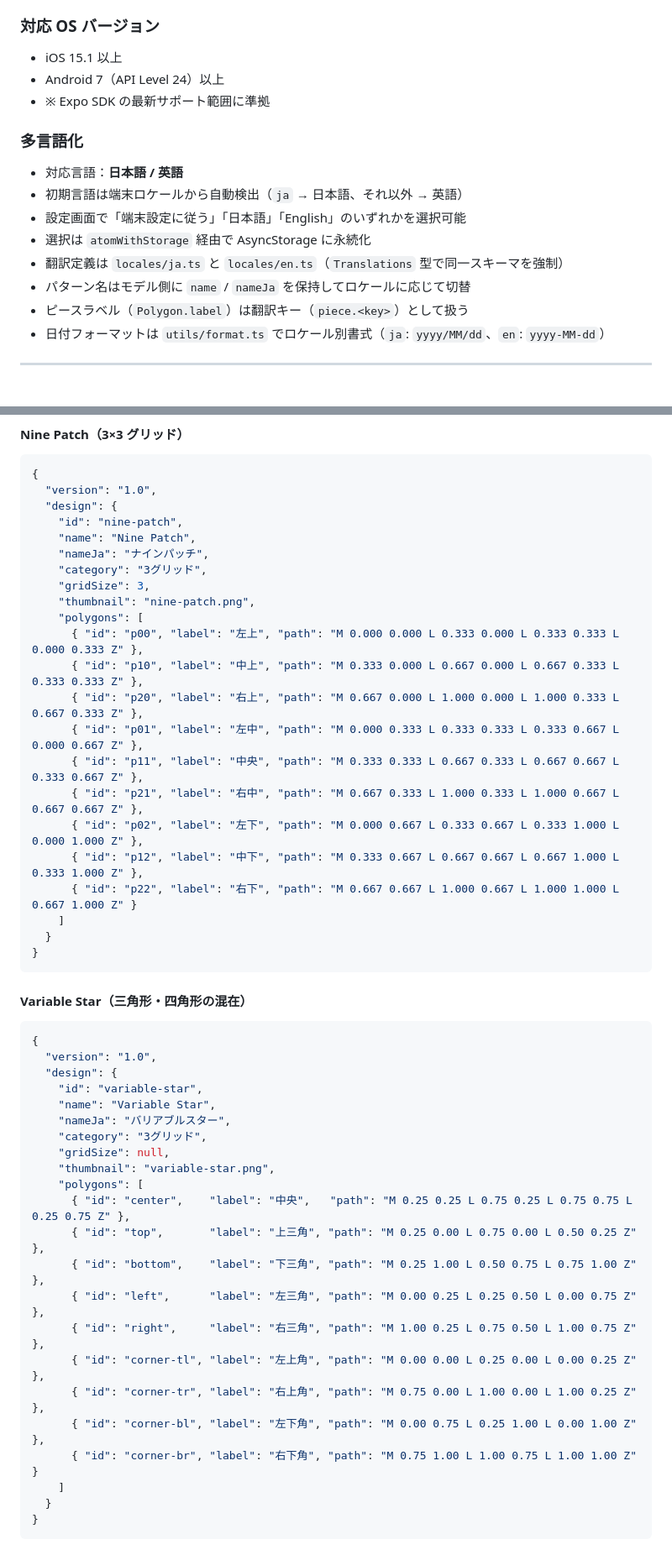
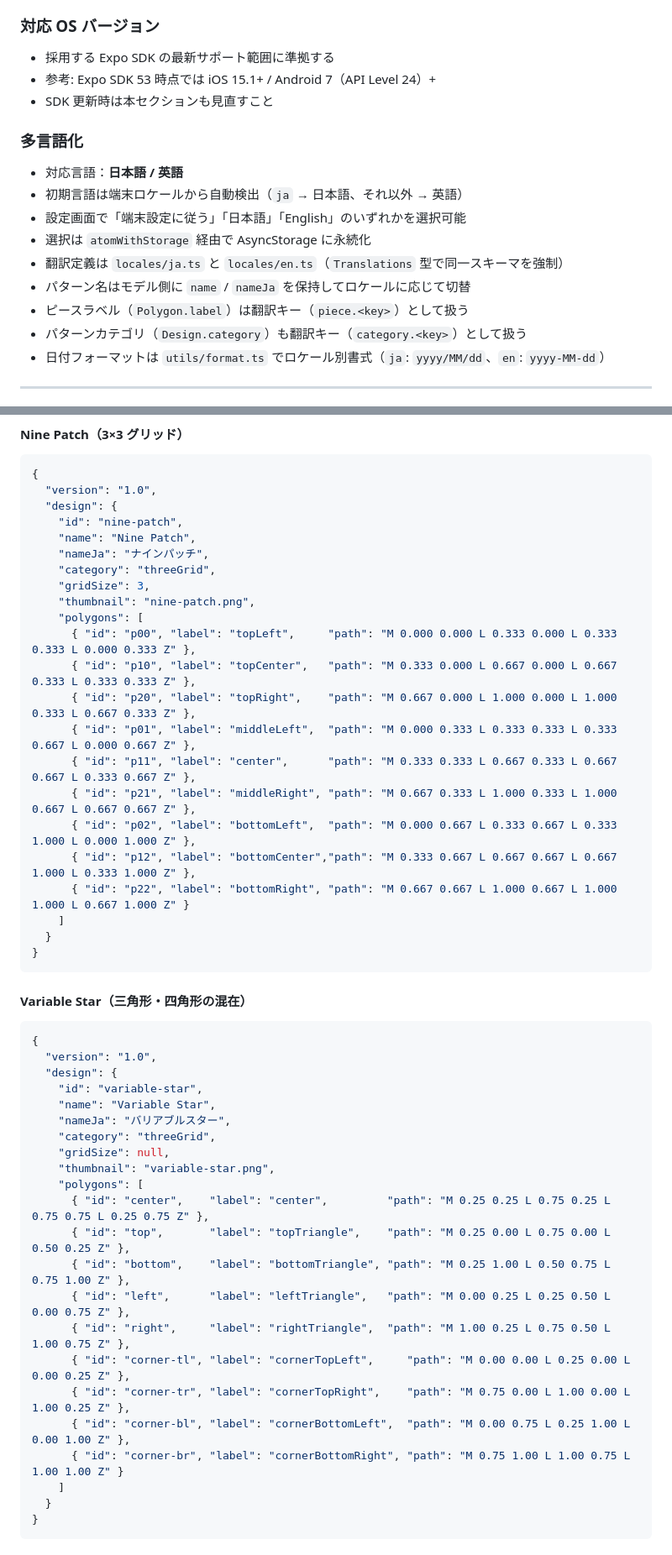
Before and after one commit to wednesdaydeveloper/patchwork-app_feature-dev, a Markdown page: CLAUDE.md, 2 parts joined by grey strips. Shown at 84% size. Rendered like a GitHub page.

```diff
--- a/CLAUDE.md
+++ b/CLAUDE.md
@@ -208,9 +230,9 @@ utils/                # ユーティリティ関数（i18n / db / 画像出力
 - すべてのエラーは内部ログに記録する（将来のクラッシュレポート連携を想定）
 
 ### 対応 OS バージョン
-- iOS 15.1 以上
-- Android 7（API Level 24）以上
-- ※ Expo SDK の最新サポート範囲に準拠
+- 採用する Expo SDK の最新サポート範囲に準拠する
+- 参考: Expo SDK 53 時点では iOS 15.1+ / Android 7（API Level 24）+
+- SDK 更新時は本セクションも見直すこと
 
 ### 多言語化
 - 対応言語：**日本語 / 英語**
@@ -220,6 +242,7 @@ utils/                # ユーティリティ関数（i18n / db / 画像出力
 - 翻訳定義は `locales/ja.ts` と `locales/en.ts`（`Translations` 型で同一スキーマを強制）
 - パターン名はモデル側に `name` / `nameJa` を保持してロケールに応じて切替
 - ピースラベル（`Polygon.label`）は翻訳キー（`piece.<key>`）として扱う
+- パターンカテゴリ（`Design.category`）も翻訳キー（`category.<key>`）として扱う
 - 日付フォーマットは `utils/format.ts` でロケール別書式（`ja`: `yyyy/MM/dd`、`en`: `yyyy-MM-dd`）
 
 ---
@@ -356,19 +411,19 @@ constants/
     "id": "nine-patch",
     "name": "Nine Patch",
     "nameJa": "ナインパッチ",
-    "category": "3グリッド",
+    "category": "threeGrid",
     "gridSize": 3,
     "thumbnail": "nine-patch.png",
     "polygons": [
-      { "id": "p00", "label": "左上", "path": "M 0.000 0.000 L 0.333 0.000 L 0.333 0.333 L 0.000 0.333 Z" },
-      { "id": "p10", "label": "中上", "path": "M 0.333 0.000 L 0.667 0.000 L 0.667 0.333 L 0.333 0.333 Z" },
-      { "id": "p20", "label": "右上", "path": "M 0.667 0.000 L 1.000 0.000 L 1.000 0.333 L 0.667 0.333 Z" },
-      { "id": "p01", "label": "左中", "path": "M 0.000 0.333 L 0.333 0.333 L 0.333 0.667 L 0.000 0.667 Z" },
-      { "id": "p11", "label": "中央", "path": "M 0.333 0.333 L 0.667 0.333 L 0.667 0.667 L 0.333 0.667 Z" },
-      { "id": "p21", "label": "右中", "path": "M 0.667 0.333 L 1.000 0.333 L 1.000 0.667 L 0.667 0.667 Z" },
-      { "id": "p02", "label": "左下", "path": "M 0.000 0.667 L 0.333 0.667 L 0.333 1.000 L 0.000 1.000 Z" },
-      { "id": "p12", "label": "中下", "path": "M 0.333 0.667 L 0.667 0.667 L 0.667 1.000 L 0.333 1.000 Z" },
-      { "id": "p22", "label": "右下", "path": "M 0.667 0.667 L 1.000 0.667 L 1.000 1.000 L 0.667 1.000 Z" }
+      { "id": "p00", "label": "topLeft",     "path": "M 0.000 0.000 L 0.333 0.000 L 0.333 0.333 L 0.000 0.333 Z" },
+      { "id": "p10", "label": "topCenter",   "path": "M 0.333 0.000 L 0.667 0.000 L 0.667 0.333 L 0.333 0.333 Z" },
+      { "id": "p20", "label": "topRight",    "path": "M 0.667 0.000 L 1.000 0.000 L 1.000 0.333 L 0.667 0.333 Z" },
+      { "id": "p01", "label": "middleLeft",  "path": "M 0.000 0.333 L 0.333 0.333 L 0.333 0.667 L 0.000 0.667 Z" },
+      { "id": "p11", "label": "center",      "path": "M 0.333 0.333 L 0.667 0.333 L 0.667 0.667 L 0.333 0.667 Z" },
+      { "id": "p21", "label": "middleRight", "path": "M 0.667 0.333 L 1.000 0.333 L 1.000 0.667 L 0.667 0.667 Z" },
+      { "id": "p02", "label": "bottomLeft",  "path": "M 0.000 0.667 L 0.333 0.667 L 0.333 1.000 L 0.000 1.000 Z" },
+      { "id": "p12", "label": "bottomCenter","path": "M 0.333 0.667 L 0.667 0.667 L 0.667 1.000 L 0.333 1.000 Z" },
+      { "id": "p22", "label": "bottomRight", "path": "M 0.667 0.667 L 1.000 0.667 L 1.000 1.000 L 0.667 1.000 Z" }
     ]
   }
 }
@@ -383,19 +438,19 @@ constants/
     "id": "variable-star",
     "name": "Variable Star",
     "nameJa": "バリアブルスター",
-    "category": "3グリッド",
+    "category": "threeGrid",
     "gridSize": null,
     "thumbnail": "variable-star.png",
     "polygons": [
-      { "id": "center",    "label": "中央",   "path": "M 0.25 0.25 L 0.75 0.25 L 0.75 0.75 L 0.25 0.75 Z" },
-      { "id": "top",       "label": "上三角", "path": "M 0.25 0.00 L 0.75 0.00 L 0.50 0.25 Z" },
-      { "id": "bottom",    "label": "下三角", "path": "M 0.25 1.00 L 0.50 0.75 L 0.75 1.00 Z" },
-      { "id": "left",      "label": "左三角", "path": "M 0.00 0.25 L 0.25 0.50 L 0.00 0.75 Z" },
-      { "id": "right",     "label": "右三角", "path": "M 1.00 0.25 L 0.75 0.50 L 1.00 0.75 Z" },
-      { "id": "corner-tl", "label": "左上角", "path": "M 0.00 0.00 L 0.25 0.00 L 0.00 0.25 Z" },
-      { "id": "corner-tr", "label": "右上角", "path": "M 0.75 0.00 L 1.00 0.00 L 1.00 0.25 Z" },
-      { "id": "corner-bl", "label": "左下角", "path": "M 0.00 0.75 L 0.25 1.00 L 0.00 1.00 Z" },
-      { "id": "corner-br", "label": "右下角", "path": "M 0.75 1.00 L 1.00 0.75 L 1.00 1.00 Z" }
+      { "id": "center",    "label": "center",         "path": "M 0.25 0.25 L 0.75 0.25 L 0.75 0.75 L 0.25 0.75 Z" },
+      { "id": "top",       "label": "topTriangle",    "path": "M 0.25 0.00 L 0.75 0.00 L 0.50 0.25 Z" },
+      { "id": "bottom",    "label": "bottomTriangle", "path": "M 0.25 1.00 L 0.50 0.75 L 0.75 1.00 Z" },
+      { "id": "left",      "label": "leftTriangle",   "path": "M 0.00 0.25 L 0.25 0.50 L 0.00 0.75 Z" },
+      { "id": "right",     "label": "rightTriangle",  "path": "M 1.00 0.25 L 0.75 0.50 L 1.00 0.75 Z" },
+      { "id": "corner-tl", "label": "cornerTopLeft",     "path": "M 0.00 0.00 L 0.25 0.00 L 0.00 0.25 Z" },
+      { "id": "corner-tr", "label": "cornerTopRight",    "path": "M 0.75 0.00 L 1.00 0.00 L 1.00 0.25 Z" },
+      { "id": "corner-bl", "label": "cornerBottomLeft",  "path": "M 0.00 0.75 L 0.25 1.00 L 0.00 1.00 Z" },
+      { "id": "corner-br", "label": "cornerBottomRight", "path": "M 0.75 1.00 L 1.00 0.75 L 1.00 1.00 Z" }
     ]
   }
 }
```
Also changed, not shown: other parts of CLAUDE.md (+93 -35 lines).
